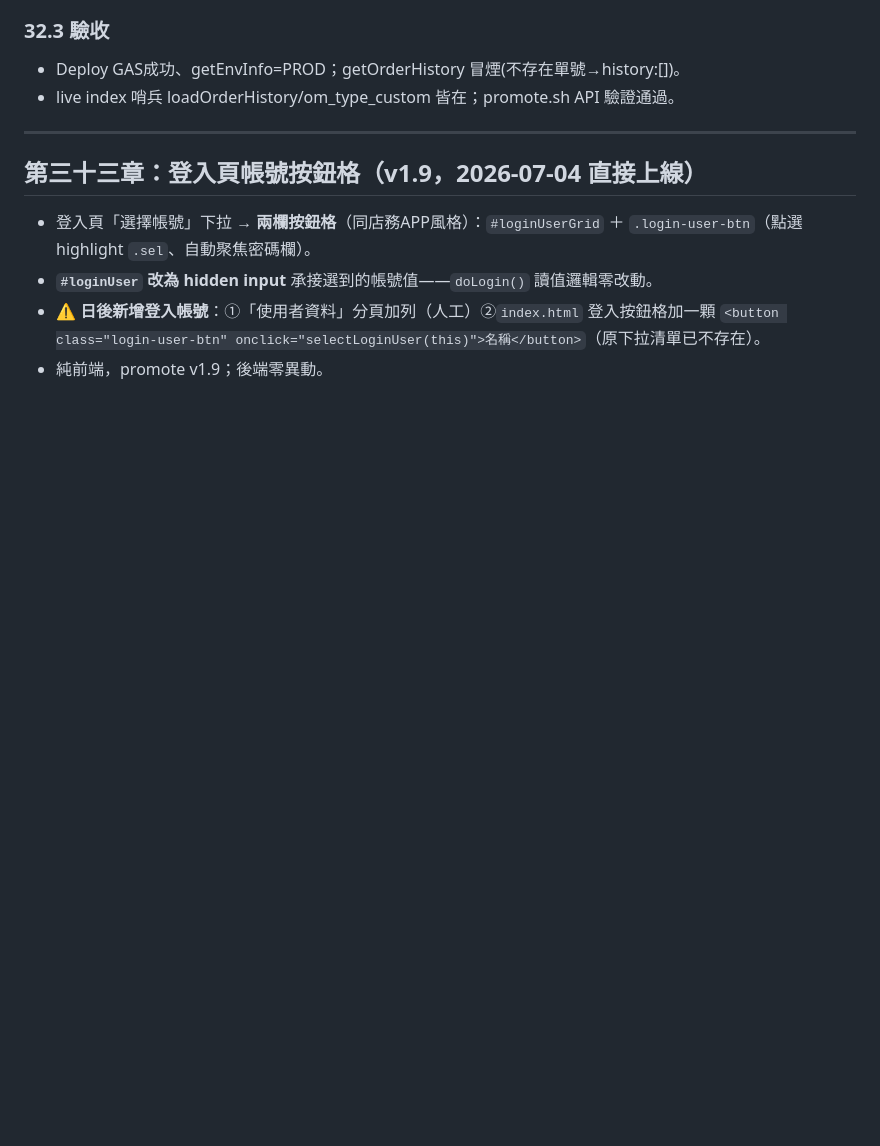
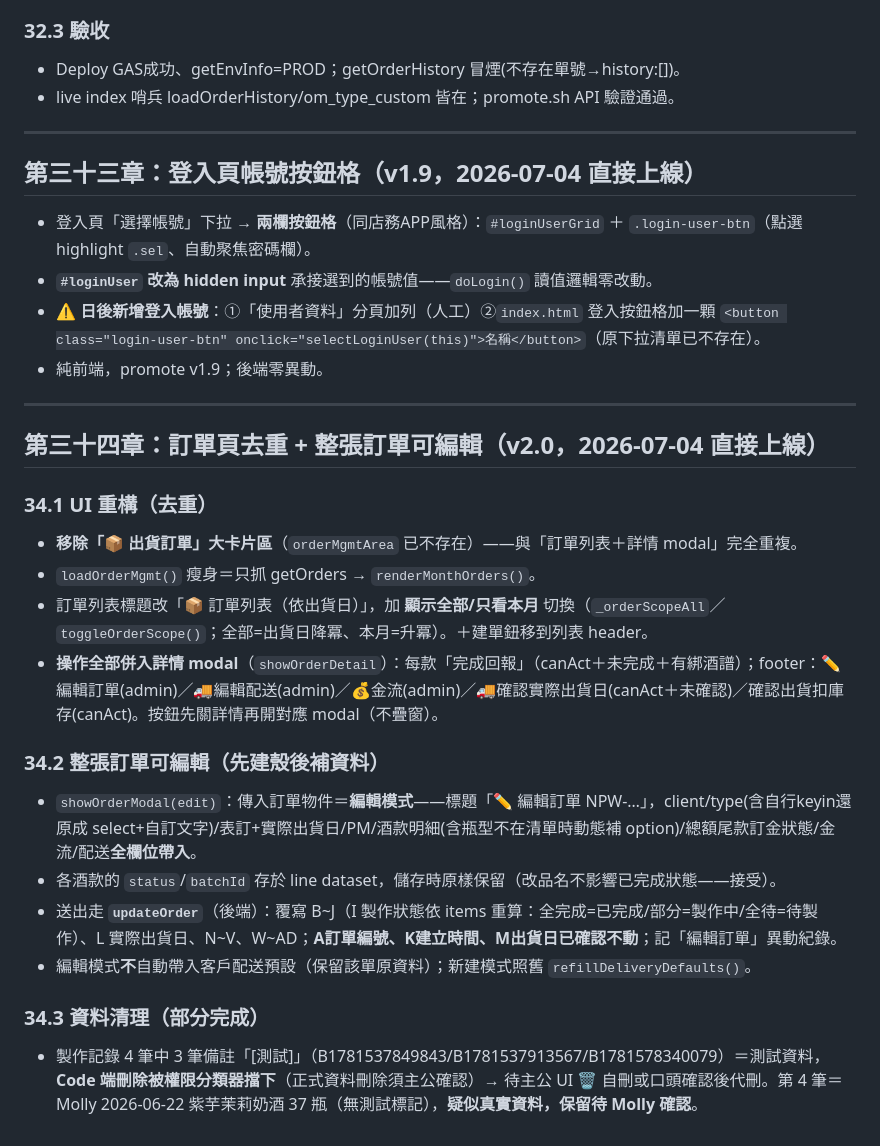
Before and after one commit to MollyLin-coding/recipe, a Markdown page: 南坡萬APP接手文件_v10_13.md, the part around the change. Rendered like a GitHub page; blank space fills up the shorter version.

Commit message:
docs: 接手文件 v10.13 增第34章(v2.0 訂單頁去重+整張可編輯)
Co-Authored-By: Claude Fable 5 <noreply@anthropic.com>

```diff
--- a/南坡萬APP接手文件_v10_13.md
+++ b/南坡萬APP接手文件_v10_13.md
@@ -2103,3 +2103,22 @@ async function doCompleteTask(oi,ii){
 - **`#loginUser` 改為 hidden input** 承接選到的帳號值——`doLogin()` 讀值邏輯零改動。
 - **⚠️ 日後新增登入帳號**：①「使用者資料」分頁加列（人工）②`index.html` 登入按鈕格加一顆 `<button class="login-user-btn" onclick="selectLoginUser(this)">名稱</button>`（原下拉清單已不存在）。
 - 純前端，promote v1.9；後端零異動。
+
+---
+
+## 第三十四章：訂單頁去重 + 整張訂單可編輯（v2.0，2026-07-04 直接上線）
+
+### 34.1 UI 重構（去重）
+- **移除「📦 出貨訂單」大卡片區**（`orderMgmtArea` 已不存在）——與「訂單列表＋詳情 modal」完全重複。
+- `loadOrderMgmt()` 瘦身＝只抓 getOrders → `renderMonthOrders()`。
+- 訂單列表標題改「📦 訂單列表（依出貨日）」，加 **顯示全部/只看本月** 切換（`_orderScopeAll`／`toggleOrderScope()`；全部=出貨日降冪、本月=升冪）。＋建單鈕移到列表 header。
+- **操作全部併入詳情 modal**（`showOrderDetail`）：每款「完成回報」（canAct＋未完成＋有綁酒譜）；footer：✏️編輯訂單(admin)／🚚編輯配送(admin)／💰金流(admin)／🚚確認實際出貨日(canAct＋未確認)／確認出貨扣庫存(canAct)。按鈕先關詳情再開對應 modal（不疊窗）。
+
+### 34.2 整張訂單可編輯（先建殼後補資料）
+- `showOrderModal(edit)`：傳入訂單物件＝**編輯模式**——標題「✏️ 編輯訂單 NPW-…」，client/type(含自行keyin還原成 select+自訂文字)/表訂+實際出貨日/PM/酒款明細(含瓶型不在清單時動態補 option)/總額尾款訂金狀態/金流/配送**全欄位帶入**。
+- 各酒款的 `status`/`batchId` 存於 line dataset，儲存時原樣保留（改品名不影響已完成狀態——接受）。
+- 送出走 **`updateOrder`**（後端）：覆寫 B~J（I 製作狀態依 items 重算：全完成=已完成/部分=製作中/全待=待製作）、L 實際出貨日、N~V、W~AD；**A訂單編號、K建立時間、M出貨日已確認不動**；記「編輯訂單」異動紀錄。
+- 編輯模式**不**自動帶入客戶配送預設（保留該單原資料）；新建模式照舊 `refillDeliveryDefaults()`。
+
+### 34.3 資料清理（部分完成）
+- 製作記錄 4 筆中 3 筆備註「[測試]」（B1781537849843/B1781537913567/B1781578340079）＝測試資料，**Code 端刪除被權限分類器擋下**（正式資料刪除須主公確認）→ 待主公 UI 🗑 自刪或口頭確認後代刪。第 4 筆＝Molly 2026-06-22 紫芋茉莉奶酒 37 瓶（無測試標記），**疑似真實資料，保留待 Molly 確認**。
```
